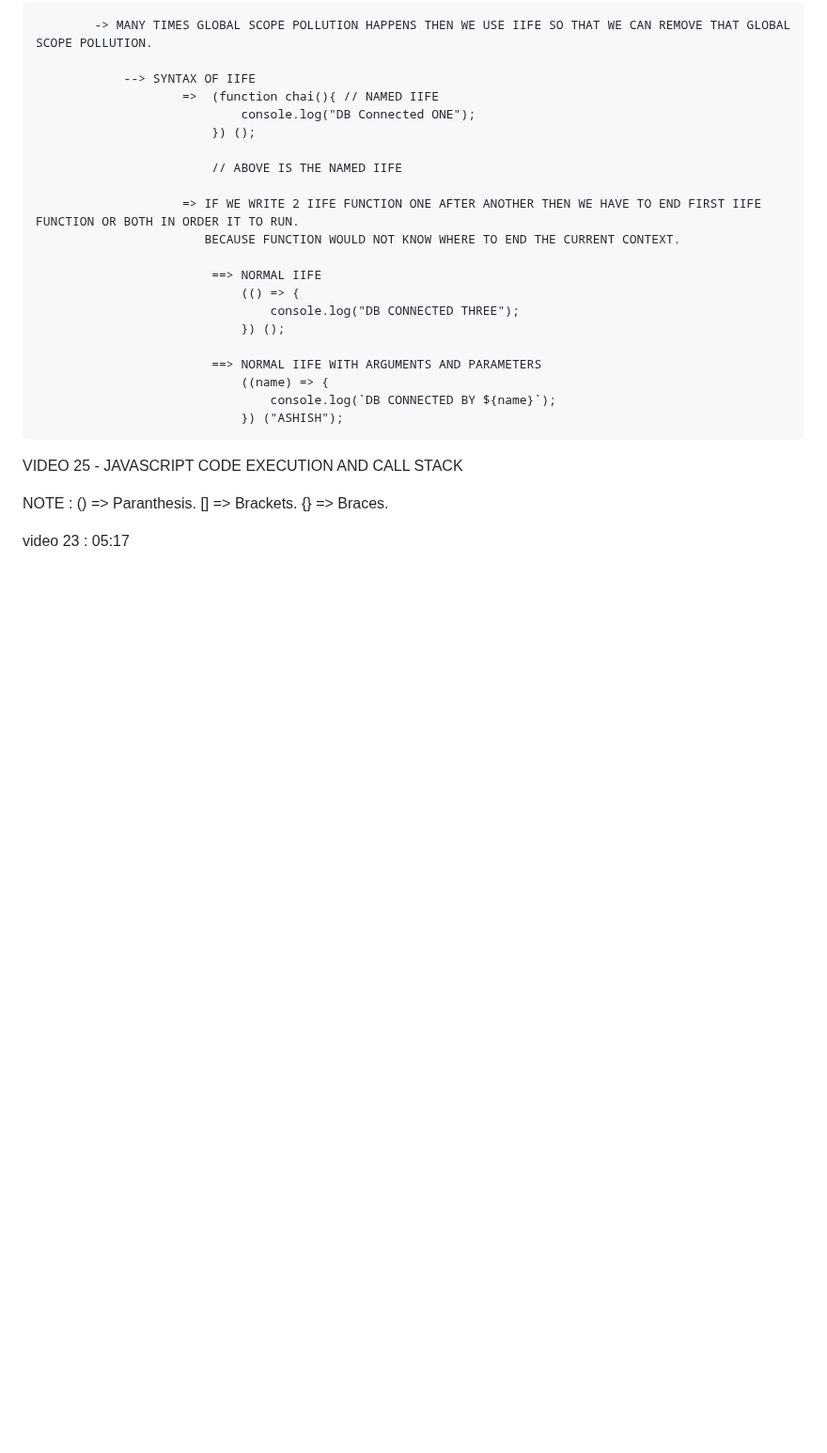
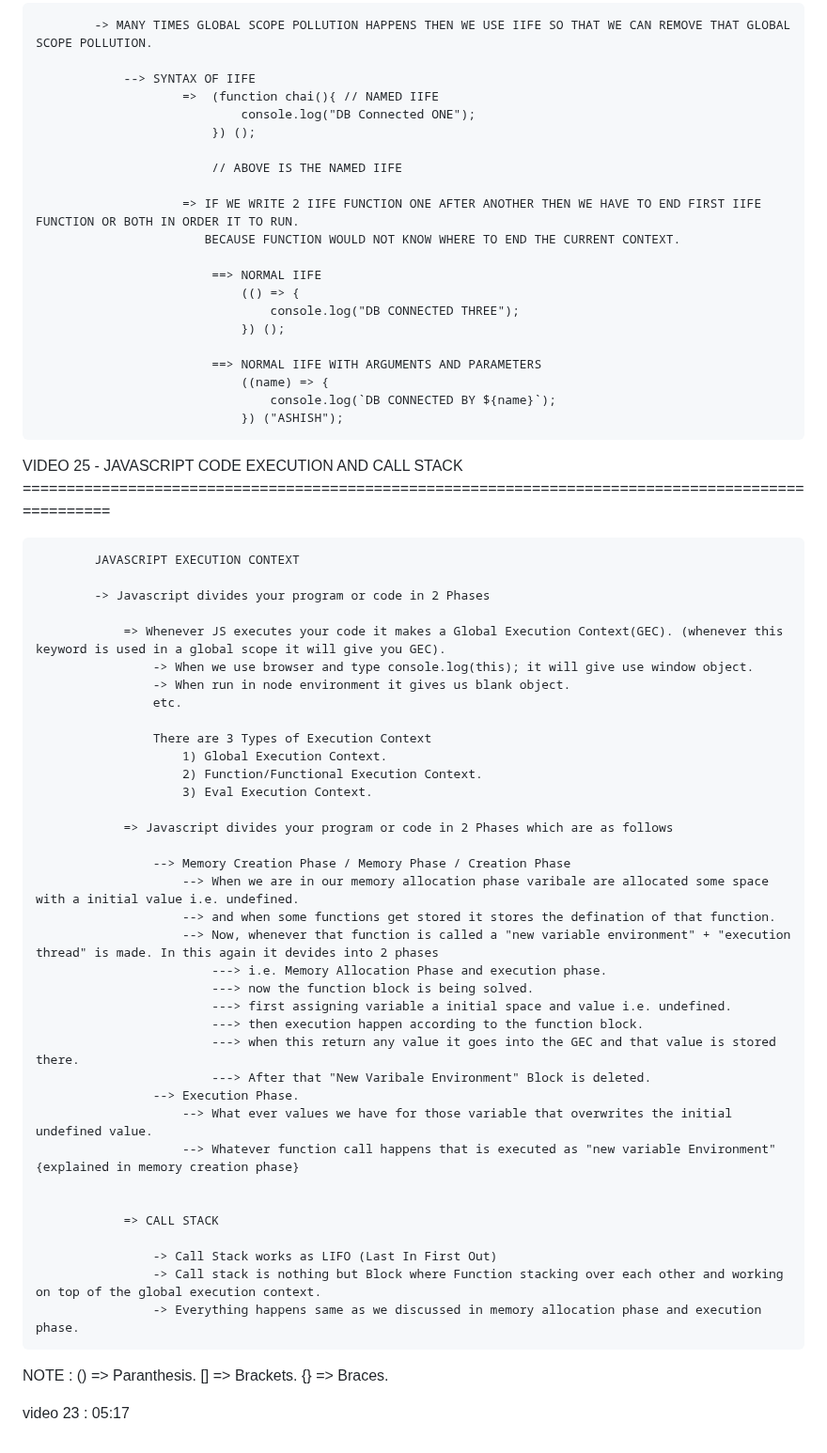
Before and after one commit to ashishsingh0307/Learn_javascript, a Markdown page: README.md, the part around the change. Shown at 94% size. GitHub-like rendering; blank space fills up the shorter version.

Commit message:
recaping video 25 for execution and calls

```diff
--- a/README.md
+++ b/README.md
@@ -1153,7 +1153,44 @@ VIDEO 24 - IIFE (IMMEDIATLY INVOKED FUNCTION EXECUTION) ========================
                                     console.log(`DB CONNECTED BY ${name}`);
                                 }) ("ASHISH");
 
-VIDEO 25 - JAVASCRIPT CODE EXECUTION AND CALL STACK
+VIDEO 25 - JAVASCRIPT CODE EXECUTION AND CALL STACK ===================================================================================================
+
+            JAVASCRIPT EXECUTION CONTEXT
+
+            -> Javascript divides your program or code in 2 Phases
+
+                => Whenever JS executes your code it makes a Global Execution Context(GEC). (whenever this keyword is used in a global scope it will give you GEC).
+                    -> When we use browser and type console.log(this); it will give use window object.
+                    -> When run in node environment it gives us blank object.
+                    etc.
+
+                    There are 3 Types of Execution Context
+                        1) Global Execution Context.
+                        2) Function/Functional Execution Context.
+                        3) Eval Execution Context.
+
+                => Javascript divides your program or code in 2 Phases which are as follows
+
+                    --> Memory Creation Phase / Memory Phase / Creation Phase
+                        --> When we are in our memory allocation phase varibale are allocated some space with a initial value i.e. undefined.
+                        --> and when some functions get stored it stores the defination of that function.
+                        --> Now, whenever that function is called a "new variable environment" + "execution thread" is made. In this again it devides into 2 phases
+                            ---> i.e. Memory Allocation Phase and execution phase.
+                            ---> now the function block is being solved.
+                            ---> first assigning variable a initial space and value i.e. undefined.
+                            ---> then execution happen according to the function block.
+                            ---> when this return any value it goes into the GEC and that value is stored there.
+                            ---> After that "New Varibale Environment" Block is deleted.
+                    --> Execution Phase.
+                        --> What ever values we have for those variable that overwrites the initial undefined value.
+                        --> Whatever function call happens that is executed as "new variable Environment" {explained in memory creation phase}
+
+
+                => CALL STACK
+
+                    -> Call Stack works as LIFO (Last In First Out)
+                    -> Call stack is nothing but Block where Function stacking over each other and working on top of the global execution context.
+                    -> Everything happens same as we discussed in memory allocation phase and execution phase.
 
 NOTE : () => Paranthesis.
        [] => Brackets.
```
